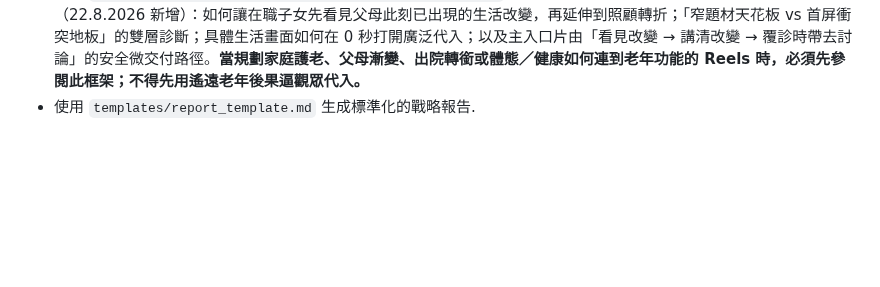
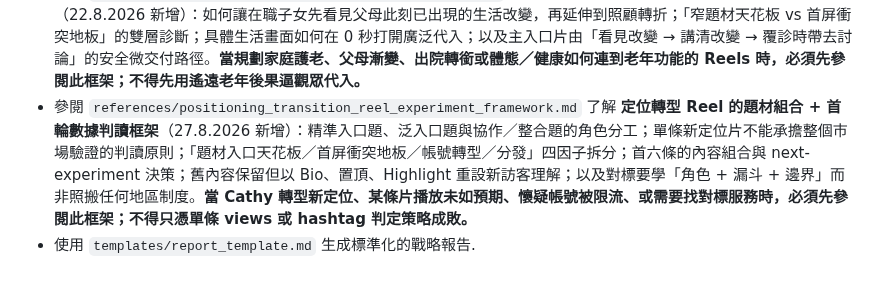
Before and after one commit to cozyii0521/life.guide007, a Markdown page: skills/ip-fortune-strategist/SKILL.md, the part around the change. Drawn GitHub-style; blank space fills up the shorter version.

Commit message:
Add positioning transition reel experiment framework

```diff
--- a/skills/ip-fortune-strategist/SKILL.md
+++ b/skills/ip-fortune-strategist/SKILL.md
@@ -71,4 +71,5 @@ description: 結合中西命理（八字、紫微、占星、靈數）為個人
 - 參閱 `references/audience_first_story_design.md` 了解 **觀眾視角故事設計原則**（15.7.2026 新增，提煉自 IP 老師對 Legacy FootCare 鞋墊合作片口播稿的四點診斷）：老師診斷的底層邏輯（「觀眾第一秒問的是『關我咩事？』」的三層設計哲學）、Hook 三問前置檢查（釐清目標人群/創造「係我」痛點/預示具體有畫面的未來結果）、「概括句 → 畫面句」轉換公式（特定時間+地點+人物+動作/對白）、冤枉路三層強度設計（弱版/中版/強版「連我自己都解決唔到自己」）、危機升級的「主觀恐懼」語言公式（「我開始驚——係咪之後...？」）、轉折的「誠實的低期望」設計（「老實講我冇乜期望——但呢次真係唔同」）、機制解釋的「身體感受語言」原則（不用技術術語）、每句話的「關我咩事？」自我檢查鐵律，以及觀眾視角 vs 自我角度的完整對比表。**當 Cathy 提交故事型口播稿（特別是商業合作片）要求診斷時，必須先用「Hook 三問前置檢查」驗證 Hook；當口播稿被診斷為「用自己角度講故」時，必須用「概括句 → 畫面句」轉換公式逐句改寫；當口播稿缺少冤枉路/危機升級/機制解釋時，必須用對應公式補充；每次生成故事型口播稿後，必須用「七條鐵律快速診斷清單」逐條核查。**
 - 參閱 `references/teacher_hook_diagnosis_0720.md` 了解 **IP 老師 20/7+15/7+9/7 三條片 Hook 診斷框架**（24.7.2026 新增，提煉自老師對三條 Reels 的直接複盤建議）：「狀況描述型 Hook」的系統性禁忌（面熟感殺死略過率的底層邏輯）、面熟感三個來源（句式/結構/觀點面熟）、狀況描述型 Hook 的五個變體（全部禁用）、反常識 Hook 的四個類型（勸阻型/習慣指錯型/根源歸位型/數字衝擊型）及 Cathyii 應用例句庫、反常識 Hook 的三個必要條件（真實洞察/具體習慣/可信後果）、面熟感防護機制（句式輪換表，每三條片只能用同一句式一次）、「狀況描述型 → 反常識型」三步轉換法、三條片 Hook 改寫對照表，以及老師直接提供的反常識 Hook 例子（「坐得耐起身腰痛千其唔好咁按條腰！」）拆解。**每次生成 Hook 前，必須先用「Hook 生成前四個問題」檢查：①是否狀況描述型？②句式最近三條片用過嗎？③反常識洞察是真實的嗎？④TA 真的在做這個習慣嗎？當 Cathy 提交 Hook 要求診斷時，必須先用「快速診斷：這個 Hook 是狀況描述型嗎？」測試，符合模板的必須用三步轉換法改寫。**
 - 參閱 `references/eldercare_current_life_entry_framework.md` 了解 **家庭護老「當下生活入口」+ 首屏衝突框架**（22.8.2026 新增）：如何讓在職子女先看見父母此刻已出現的生活改變，再延伸到照顧轉折；「窄題材天花板 vs 首屏衝突地板」的雙層診斷；具體生活畫面如何在 0 秒打開廣泛代入；以及主入口片由「看見改變 → 講清改變 → 覆診時帶去討論」的安全微交付路徑。**當規劃家庭護老、父母漸變、出院轉銜或體態／健康如何連到老年功能的 Reels 時，必須先參閱此框架；不得先用遙遠老年後果逼觀眾代入。**
+- 參閱 `references/positioning_transition_reel_experiment_framework.md` 了解 **定位轉型 Reel 的題材組合 + 首輪數據判讀框架**（27.8.2026 新增）：精準入口題、泛入口題與協作／整合題的角色分工；單條新定位片不能承擔整個市場驗證的判讀原則；「題材入口天花板／首屏衝突地板／帳號轉型／分發」四因子拆分；首六條的內容組合與 next-experiment 決策；舊內容保留但以 Bio、置頂、Highlight 重設新訪客理解；以及對標要學「角色 + 漏斗 + 邊界」而非照搬任何地區制度。**當 Cathy 轉型新定位、某條片播放未如預期、懷疑帳號被限流、或需要找對標服務時，必須先參閱此框架；不得只憑單條 views 或 hashtag 判定策略成敗。**
 - 使用 `templates/report_template.md` 生成標準化的戰略報告.
```
Also changed, not shown: 1 other file.
